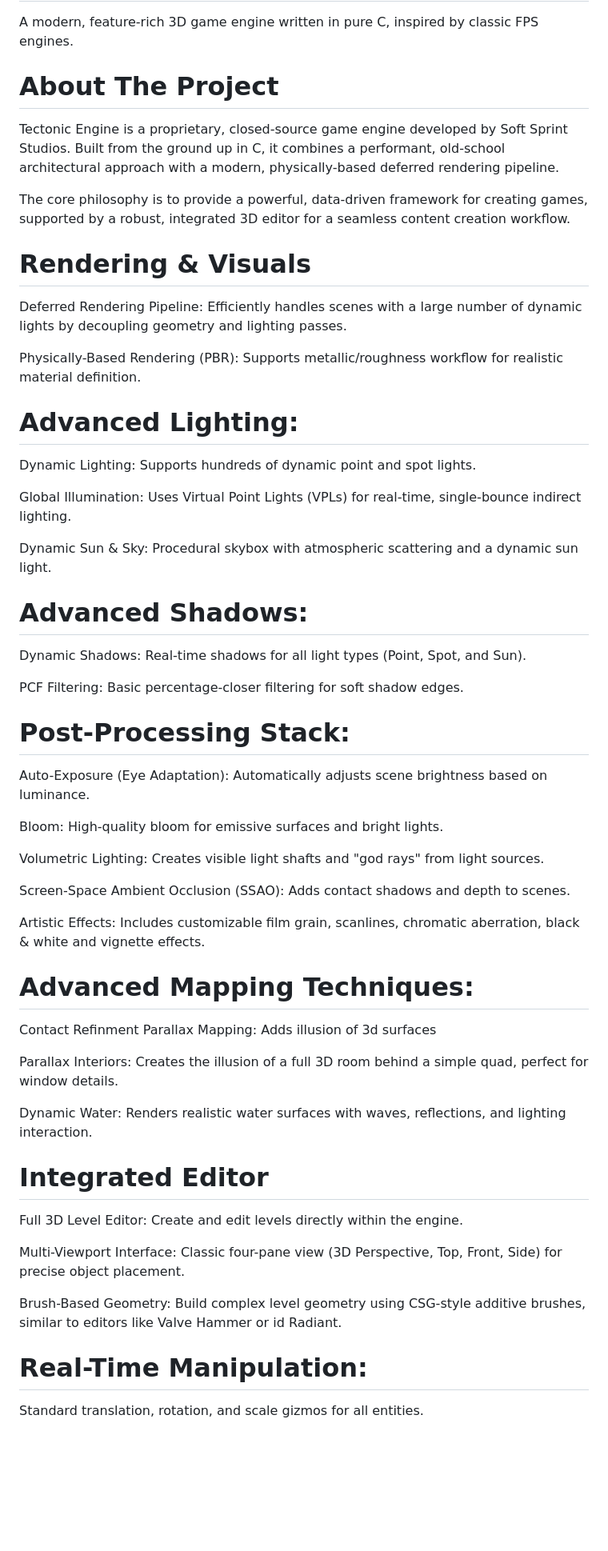
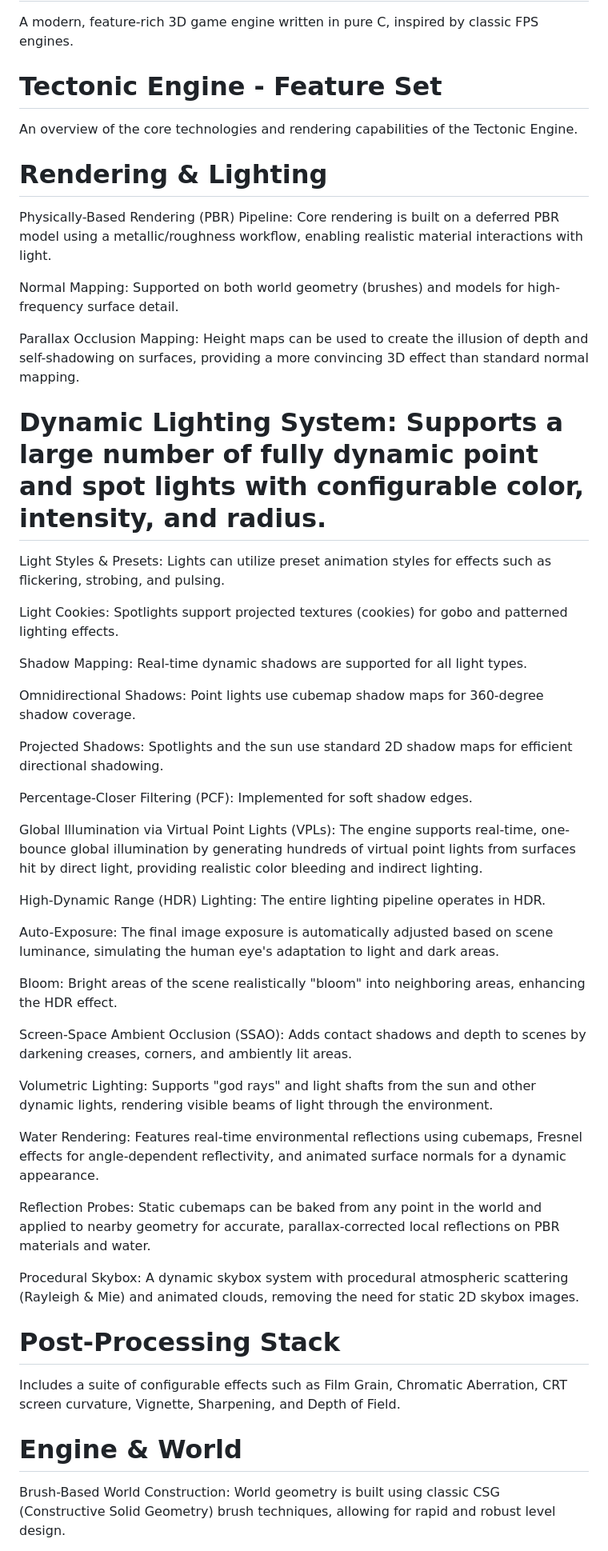
Before and after one commit to Soft-Sprint-Studios/Tectonic-Engine, a Markdown page: README.md, the part around one of its changes. Shown at 80% size. GitHub-like rendering; blank space fills up the shorter version.

```diff
--- a/README.md
+++ b/README.md
@@ -1,53 +1,50 @@
 # Tectonic Engine
 A modern, feature-rich 3D game engine written in pure C, inspired by classic FPS engines.
 
-# About The Project
-Tectonic Engine is a proprietary, closed-source game engine developed by Soft Sprint Studios. Built from the ground up in C, it combines a performant, old-school architectural approach with a modern, physically-based deferred rendering pipeline.
+# Tectonic Engine - Feature Set
+An overview of the core technologies and rendering capabilities of the Tectonic Engine.
 
-The core philosophy is to provide a powerful, data-driven framework for creating games, supported by a robust, integrated 3D editor for a seamless content creation workflow.
+# Rendering & Lighting
+Physically-Based Rendering (PBR) Pipeline: Core rendering is built on a deferred PBR model using a metallic/roughness workflow, enabling realistic material interactions with light.
 
-# Rendering & Visuals
-Deferred Rendering Pipeline: Efficiently handles scenes with a large number of dynamic lights by decoupling geometry and lighting passes.
+Normal Mapping: Supported on both world geometry (brushes) and models for high-frequency surface detail.
 
-Physically-Based Rendering (PBR): Supports metallic/roughness workflow for realistic material definition.
+Parallax Occlusion Mapping: Height maps can be used to create the illusion of depth and self-shadowing on surfaces, providing a more convincing 3D effect than standard normal mapping.
 
-# Advanced Lighting:
-Dynamic Lighting: Supports hundreds of dynamic point and spot lights.
+# Dynamic Lighting System: Supports a large number of fully dynamic point and spot lights with configurable color, intensity, and radius.
+Light Styles & Presets: Lights can utilize preset animation styles for effects such as flickering, strobing, and pulsing.
 
-Global Illumination: Uses Virtual Point Lights (VPLs) for real-time, single-bounce indirect lighting.
+Light Cookies: Spotlights support projected textures (cookies) for gobo and patterned lighting effects.
 
-Dynamic Sun & Sky: Procedural skybox with atmospheric scattering and a dynamic sun light.
+Shadow Mapping: Real-time dynamic shadows are supported for all light types.
 
-# Advanced Shadows:
-Dynamic Shadows: Real-time shadows for all light types (Point, Spot, and Sun).
+Omnidirectional Shadows: Point lights use cubemap shadow maps for 360-degree shadow coverage.
 
-PCF Filtering: Basic percentage-closer filtering for soft shadow edges.
+Projected Shadows: Spotlights and the sun use standard 2D shadow maps for efficient directional shadowing.
 
-# Post-Processing Stack:
-Auto-Exposure (Eye Adaptation): Automatically adjusts scene brightness based on luminance.
+Percentage-Closer Filtering (PCF): Implemented for soft shadow edges.
 
-Bloom: High-quality bloom for emissive surfaces and bright lights.
+Global Illumination via Virtual Point Lights (VPLs): The engine supports real-time, one-bounce global illumination by generating hundreds of virtual point lights from surfaces hit by direct light, providing realistic color bleeding and indirect lighting.
 
-Volumetric Lighting: Creates visible light shafts and "god rays" from light sources.
+High-Dynamic Range (HDR) Lighting: The entire lighting pipeline operates in HDR.
 
-Screen-Space Ambient Occlusion (SSAO): Adds contact shadows and depth to scenes.
+Auto-Exposure: The final image exposure is automatically adjusted based on scene luminance, simulating the human eye's adaptation to light and dark areas.
 
-Artistic Effects: Includes customizable film grain, scanlines, chromatic aberration, black & white and vignette effects.
+Bloom: Bright areas of the scene realistically "bloom" into neighboring areas, enhancing the HDR effect.
 
-# Advanced Mapping Techniques:
-Contact Refinment Parallax Mapping: Adds illusion of 3d surfaces
+Screen-Space Ambient Occlusion (SSAO): Adds contact shadows and depth to scenes by darkening creases, corners, and ambiently lit areas.
 
-Parallax Interiors: Creates the illusion of a full 3D room behind a simple quad, perfect for window details.
+Volumetric Lighting: Supports "god rays" and light shafts from the sun and other dynamic lights, rendering visible beams of light through the environment.
 
-Dynamic Water: Renders realistic water surfaces with waves, reflections, and lighting interaction.
+Water Rendering: Features real-time environmental reflections using cubemaps, Fresnel effects for angle-dependent reflectivity, and animated surface normals for a dynamic appearance.
 
-# Integrated Editor
-Full 3D Level Editor: Create and edit levels directly within the engine.
+Reflection Probes: Static cubemaps can be baked from any point in the world and applied to nearby geometry for accurate, parallax-corrected local reflections on PBR materials and water.
 
-Multi-Viewport Interface: Classic four-pane view (3D Perspective, Top, Front, Side) for precise object placement.
+Procedural Skybox: A dynamic skybox system with procedural atmospheric scattering (Rayleigh & Mie) and animated clouds, removing the need for static 2D skybox images.
 
-Brush-Based Geometry: Build complex level geometry using CSG-style additive brushes, similar to editors like Valve Hammer or id Radiant.
+# Post-Processing Stack
+Includes a suite of configurable effects such as Film Grain, Chromatic Aberration, CRT screen curvature, Vignette, Sharpening, and Depth of Field.
 
-# Real-Time Manipulation:
-Standard translation, rotation, and scale gizmos for all entities.
+# Engine & World
+Brush-Based World Construction: World geometry is built using classic CSG (Constructive Solid Geometry) brush techniques, allowing for rapid and robust level design.
 
```
Also changed, not shown: other parts of README.md (+16 -10 lines).
